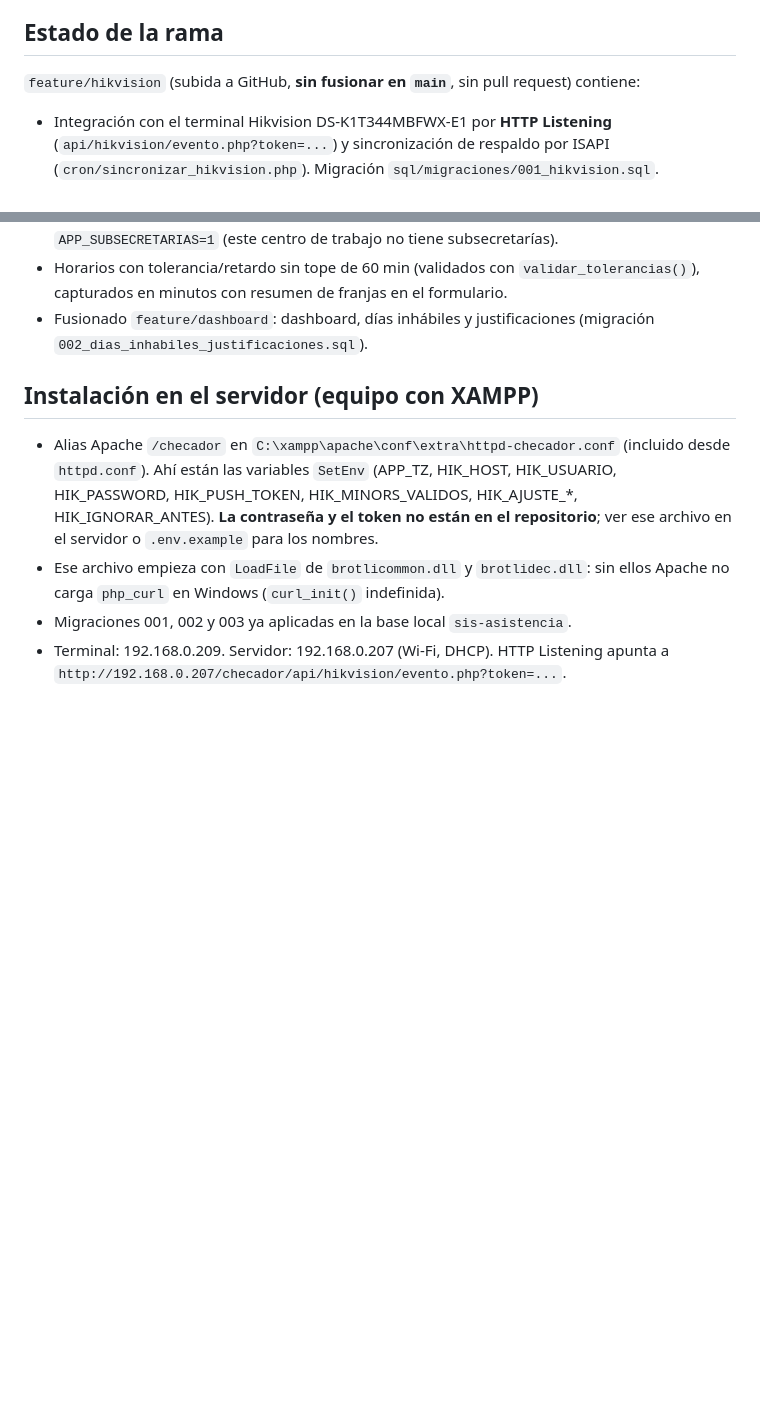
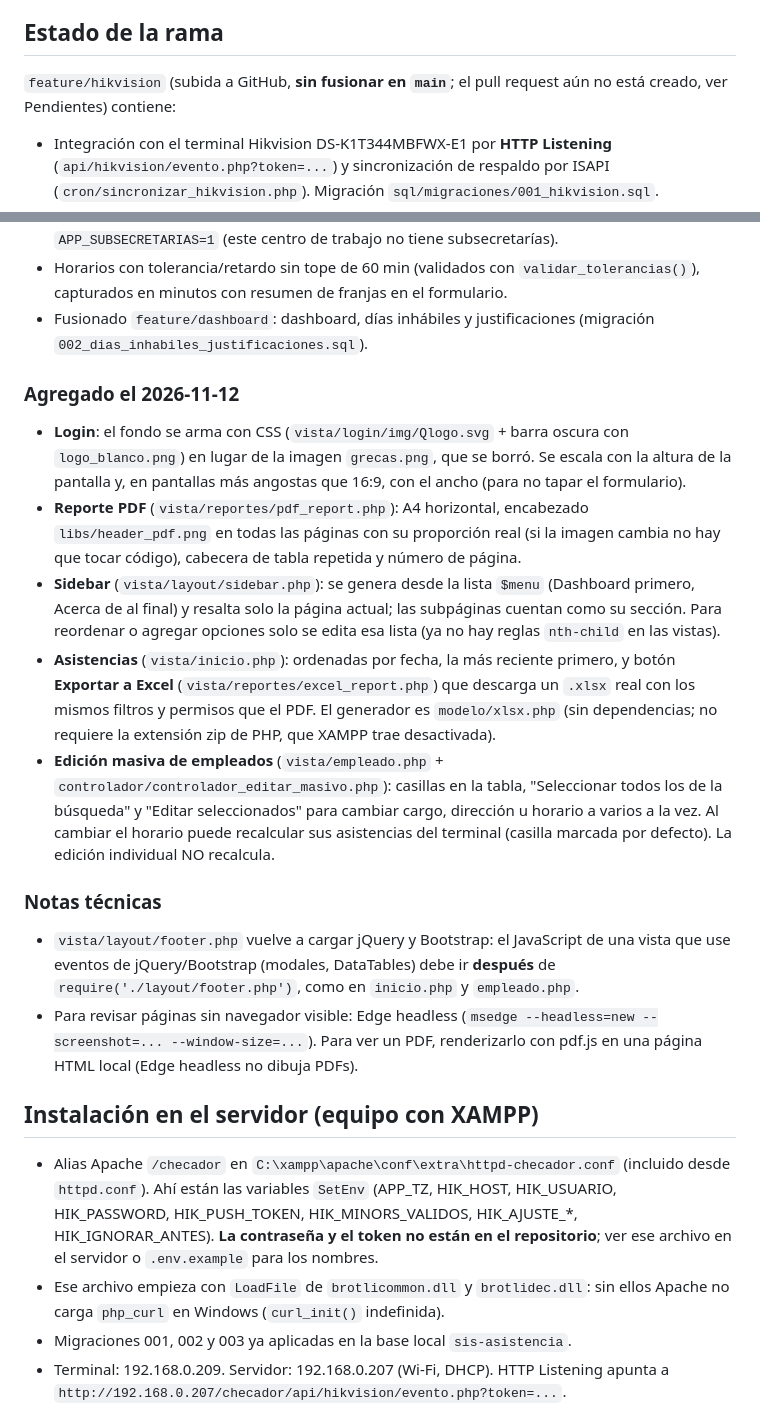
Before and after one commit to Admindesu/Sistemachecado, a Markdown page: docs/CONTINUAR.md, 2 parts joined by grey strips. Drawn GitHub-style; blank space fills up the shorter version.

Commit message:
Actualizar notas de continuación con lo del 2026-11-12
Co-Authored-By: Claude Opus 5.5 <noreply@anthropic.com>

```diff
--- a/docs/CONTINUAR.md
+++ b/docs/CONTINUAR.md
@@ -6,7 +6,8 @@ y sigamos"*.
 
 ## Estado de la rama
 
-`feature/hikvision` (subida a GitHub, **sin fusionar en `main`**, sin pull request) contiene:
+`feature/hikvision` (subida a GitHub, **sin fusionar en `main`**; el pull request aún no está
+creado, ver Pendientes) contiene:
 
 - Integración con el terminal Hikvision DS-K1T344MBFWX-E1 por **HTTP Listening**
   (`api/hikvision/evento.php?token=...`) y sincronización de respaldo por ISAPI
@@ -22,6 +23,36 @@ y sigamos"*.
   capturados en minutos con resumen de franjas en el formulario.
 - Fusionado `feature/dashboard`: dashboard, días inhábiles y justificaciones
   (migración `002_dias_inhabiles_justificaciones.sql`).
+
+### Agregado el 2026-11-12
+
+- **Login**: el fondo se arma con CSS (`vista/login/img/Qlogo.svg` + barra oscura con
+  `logo_blanco.png`) en lugar de la imagen `grecas.png`, que se borró. Se escala con la altura
+  de la pantalla y, en pantallas más angostas que 16:9, con el ancho (para no tapar el formulario).
+- **Reporte PDF** (`vista/reportes/pdf_report.php`): A4 horizontal, encabezado `libs/header_pdf.png`
+  en todas las páginas con su proporción real (si la imagen cambia no hay que tocar código),
+  cabecera de tabla repetida y número de página.
+- **Sidebar** (`vista/layout/sidebar.php`): se genera desde la lista `$menu` (Dashboard primero,
+  Acerca de al final) y resalta solo la página actual; las subpáginas cuentan como su sección.
+  Para reordenar o agregar opciones solo se edita esa lista (ya no hay reglas `nth-child` en
+  las vistas).
+- **Asistencias** (`vista/inicio.php`): ordenadas por fecha, la más reciente primero, y botón
+  **Exportar a Excel** (`vista/reportes/excel_report.php`) que descarga un `.xlsx` real con los
+  mismos filtros y permisos que el PDF. El generador es `modelo/xlsx.php` (sin dependencias; no
+  requiere la extensión zip de PHP, que XAMPP trae desactivada).
+- **Edición masiva de empleados** (`vista/empleado.php` + `controlador/controlador_editar_masivo.php`):
+  casillas en la tabla, "Seleccionar todos los de la búsqueda" y "Editar seleccionados" para
+  cambiar cargo, dirección u horario a varios a la vez. Al cambiar el horario puede recalcular
+  sus asistencias del terminal (casilla marcada por defecto). La edición individual NO recalcula.
+
+### Notas técnicas
+
+- `vista/layout/footer.php` vuelve a cargar jQuery y Bootstrap: el JavaScript de una vista que
+  use eventos de jQuery/Bootstrap (modales, DataTables) debe ir **después** de
+  `require('./layout/footer.php')`, como en `inicio.php` y `empleado.php`.
+- Para revisar páginas sin navegador visible: Edge headless
+  (`msedge --headless=new --screenshot=... --window-size=...`). Para ver un PDF, renderizarlo con
+  pdf.js en una página HTML local (Edge headless no dibuja PDFs).
 
 ## Instalación en el servidor (equipo con XAMPP)
 
```
Also changed, not shown: other parts of docs/CONTINUAR.md (+14 -5 lines).
